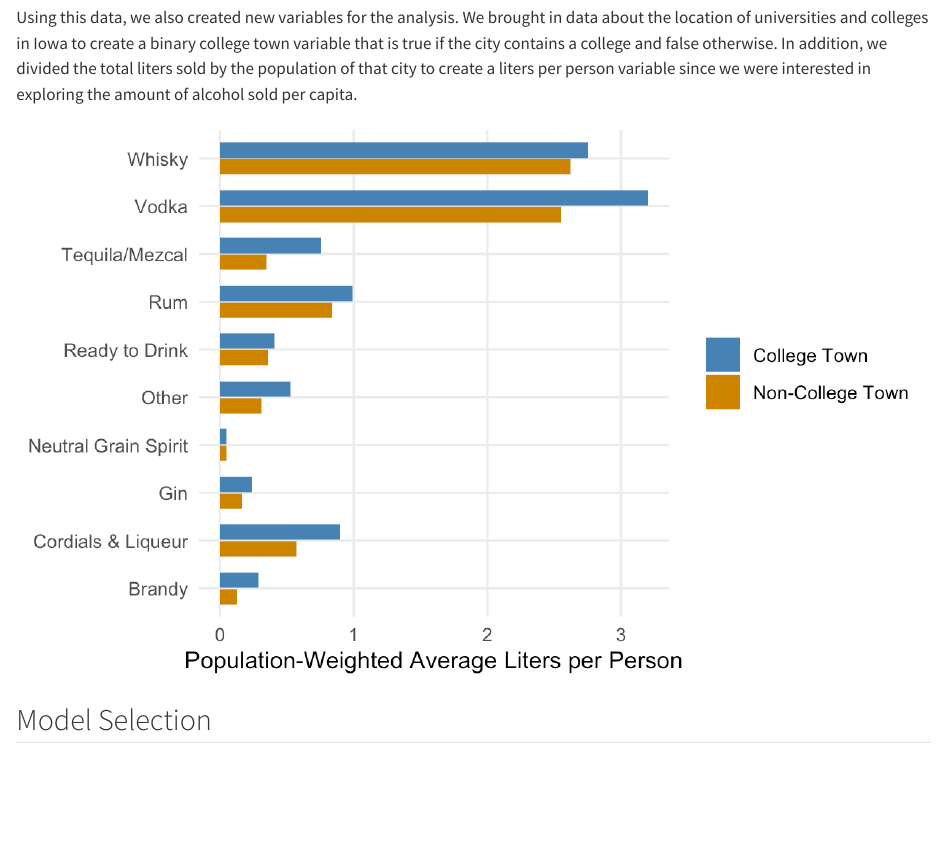
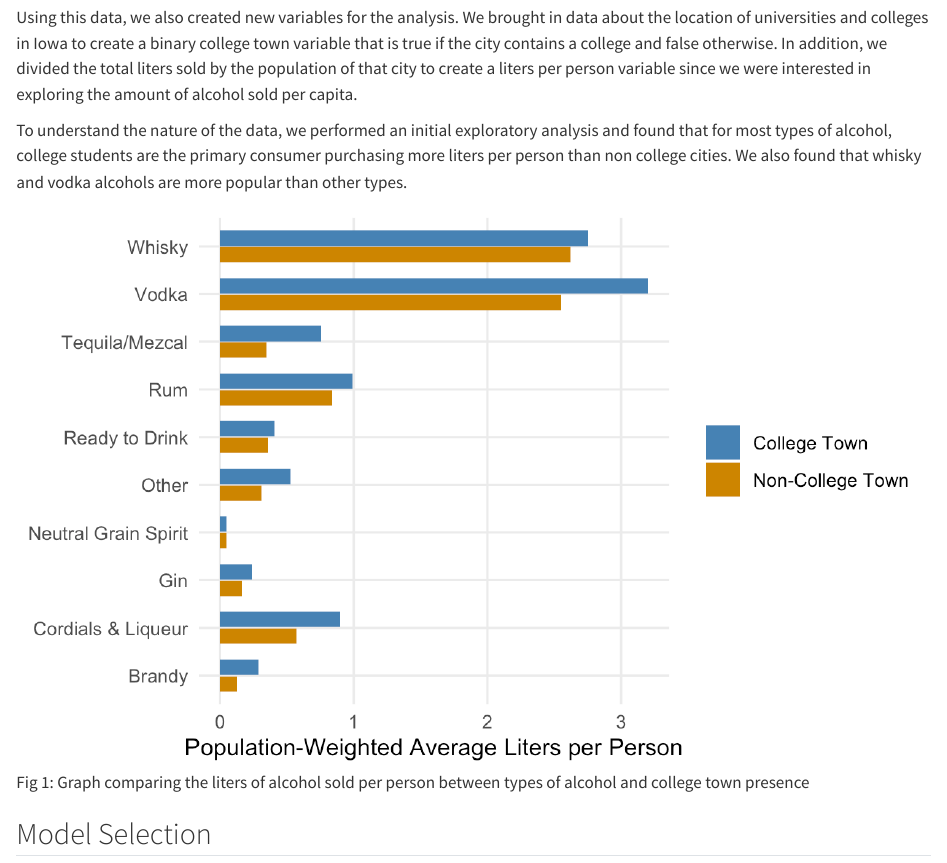
Before and after one commit to JustinMai042/DATA-403-Project-1, a Quarto document (Proposal Client B.qmd): the page in a window 1100 px wide, from 410 px down. Rendered offline with R 4.5, knitr and Pandoc in place of Quarto, with nearby package versions.

Commit message:
Added graph description to project proposal for client B

```diff
--- a/Proposal Client B.qmd
+++ b/Proposal Client B.qmd
@@ -14,7 +14,9 @@ For the model, we will be using the alcohol sales transactions form the [Iowa Li
 
 Using this data, we also created new variables for the analysis. We brought in data about the location of universities and colleges in Iowa to create a binary college town variable that is true if the city contains a college and false otherwise. In addition, we divided the total liters sold by the population of that city to create a liters per person variable since we were interested in exploring the amount of alcohol sold per capita.
 
-![](Graphs/client_b_graph_1.png)
+To understand the nature of the data, we performed an initial exploratory analysis and found that for most types of alcohol, college students are the primary consumer purchasing more liters per person than non college cities. We also found that whisky and vodka alcohols are more popular than other types.
+
+![Fig 1: Graph comparing the liters of alcohol sold per person between types of alcohol and college town presence](Graphs/client_b_graph_1.png)
 
 ## Model Selection
 
```
